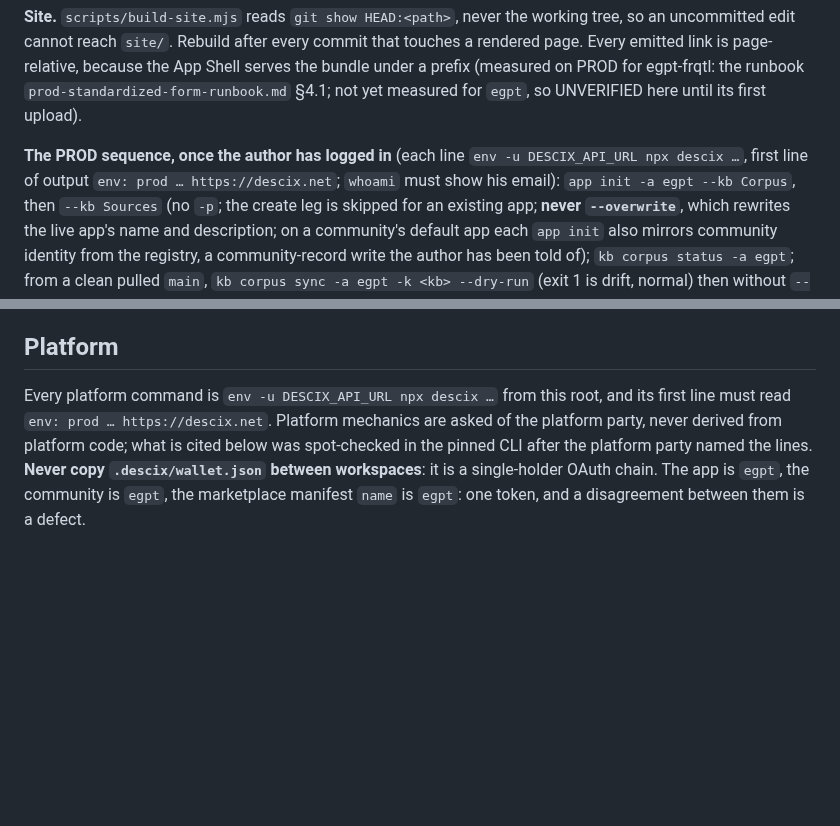
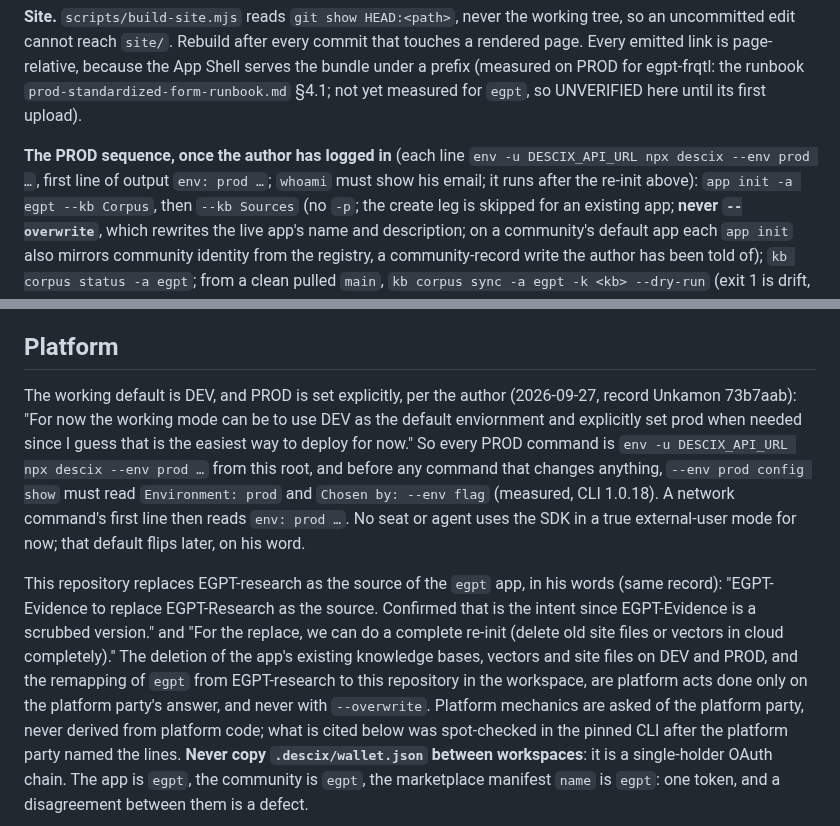
Before and after one commit to DeSciX/EGPT, a Markdown page: CLAUDE.md, 2 parts joined by grey strips. GitHub-like rendering; blank space fills up the shorter version.

Commit message:
CLAUDE.md: DEV default with explicit --env prod, and the replace-by-re-init ruling, both quoted from the author (record Unkamon 73b7aab)

```diff
--- a/CLAUDE.md
+++ b/CLAUDE.md
@@ -70,8 +70,8 @@ Every emitted link is page-relative, because the App Shell serves the bundle und
 (measured on PROD for egpt-frqtl: the runbook `prod-standardized-form-runbook.md` §4.1; not yet
 measured for `egpt`, so UNVERIFIED here until its first upload).
 
-**The PROD sequence, once the author has logged in** (each line `env -u DESCIX_API_URL npx descix …`,
-first line of output `env: prod … https://descix.net`; `whoami` must show his email):
+**The PROD sequence, once the author has logged in** (each line `env -u DESCIX_API_URL npx descix --env prod …`,
+first line of output `env: prod …`; `whoami` must show his email; it runs after the re-init above):
 `app init -a egpt --kb Corpus`, then `--kb Sources` (no `-p`; the create leg is skipped for an
 existing app; **never `--overwrite`**, which rewrites the live app's name and description;
 on a community's default app each `app init` also mirrors community identity from the registry,
@@ -107,8 +107,22 @@ INTEGRATION-RESULT, ALARM, or the author's words quoted verbatim). Silence is re
 
 ## Platform
 
-Every platform command is `env -u DESCIX_API_URL npx descix …` from this root, and its first
-line must read `env: prod … https://descix.net`. Platform mechanics are asked of the platform
+The working default is DEV, and PROD is set explicitly, per the author (2026-09-27, record
+Unkamon 73b7aab): "For now the working mode can be to use DEV as the default enviornment and
+explicitly set prod when needed since I guess that is the easiest way to deploy for now." So every
+PROD command is `env -u DESCIX_API_URL npx descix --env prod …` from this root, and before any
+command that changes anything, `--env prod config show` must read `Environment: prod` and
+`Chosen by: --env flag` (measured, CLI 1.0.18). A network command's first line then reads
+`env: prod …`. No seat or agent uses the SDK in a true external-user mode for now; that default
+flips later, on his word.
+
+This repository replaces EGPT-research as the source of the `egpt` app, in his words (same
+record): "EGPT-Evidence to replace EGPT-Research as the source. Confirmed that is the intent since
+EGPT-Evidence is a scrubbed version." and "For the replace, we can do a complete re-init (delete
+old site files or vectors in cloud completely)." The deletion of the app's existing knowledge
+bases, vectors and site files on DEV and PROD, and the remapping of `egpt` from EGPT-research to
+this repository in the workspace, are platform acts done only on the platform party's answer, and
+never with `--overwrite`. Platform mechanics are asked of the platform
 party, never derived from platform code; what is cited below was spot-checked in the pinned CLI
 after the platform party named the lines. **Never copy `.descix/wallet.json` between
 workspaces**: it is a single-holder OAuth chain. The app is `egpt`, the community is `egpt`, the
```
